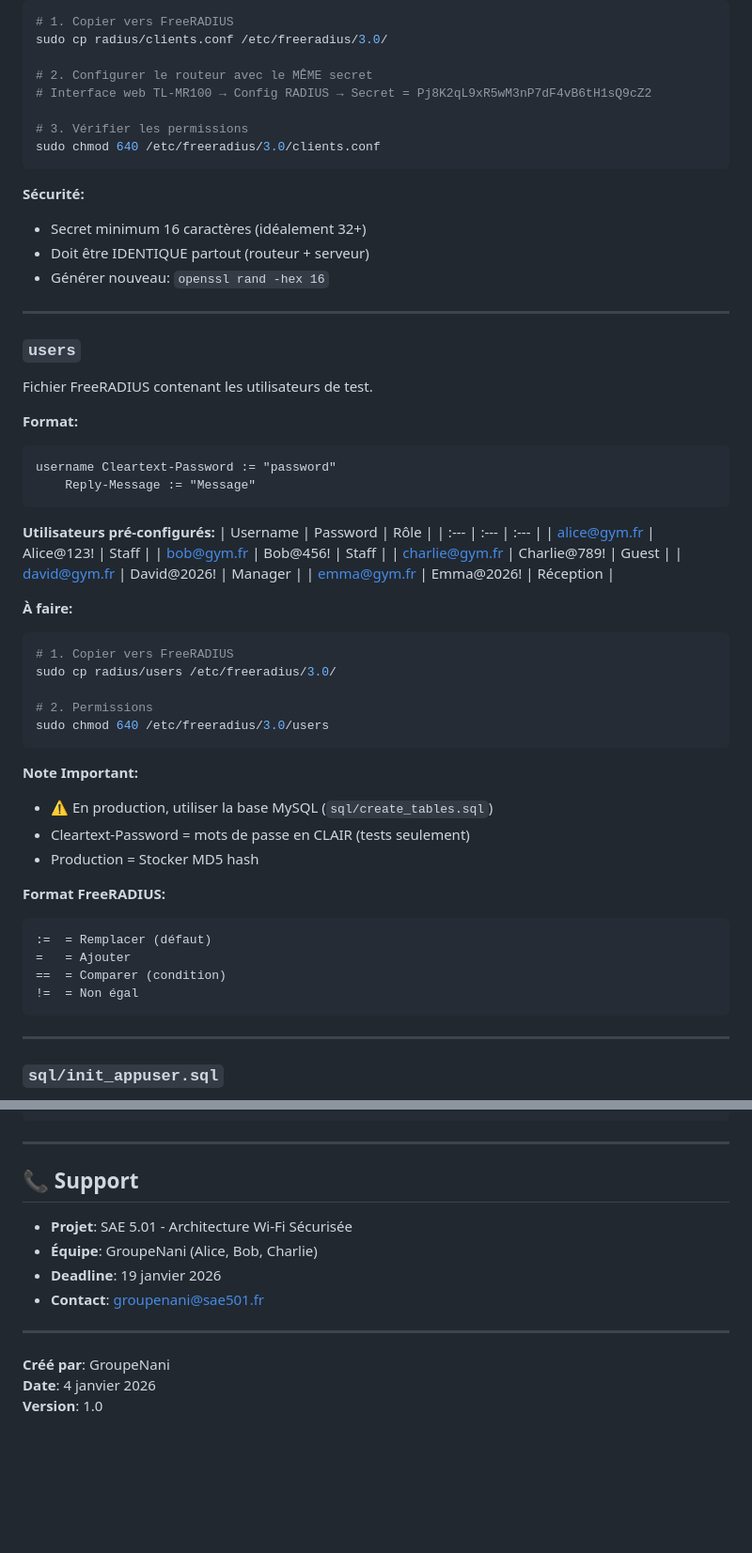
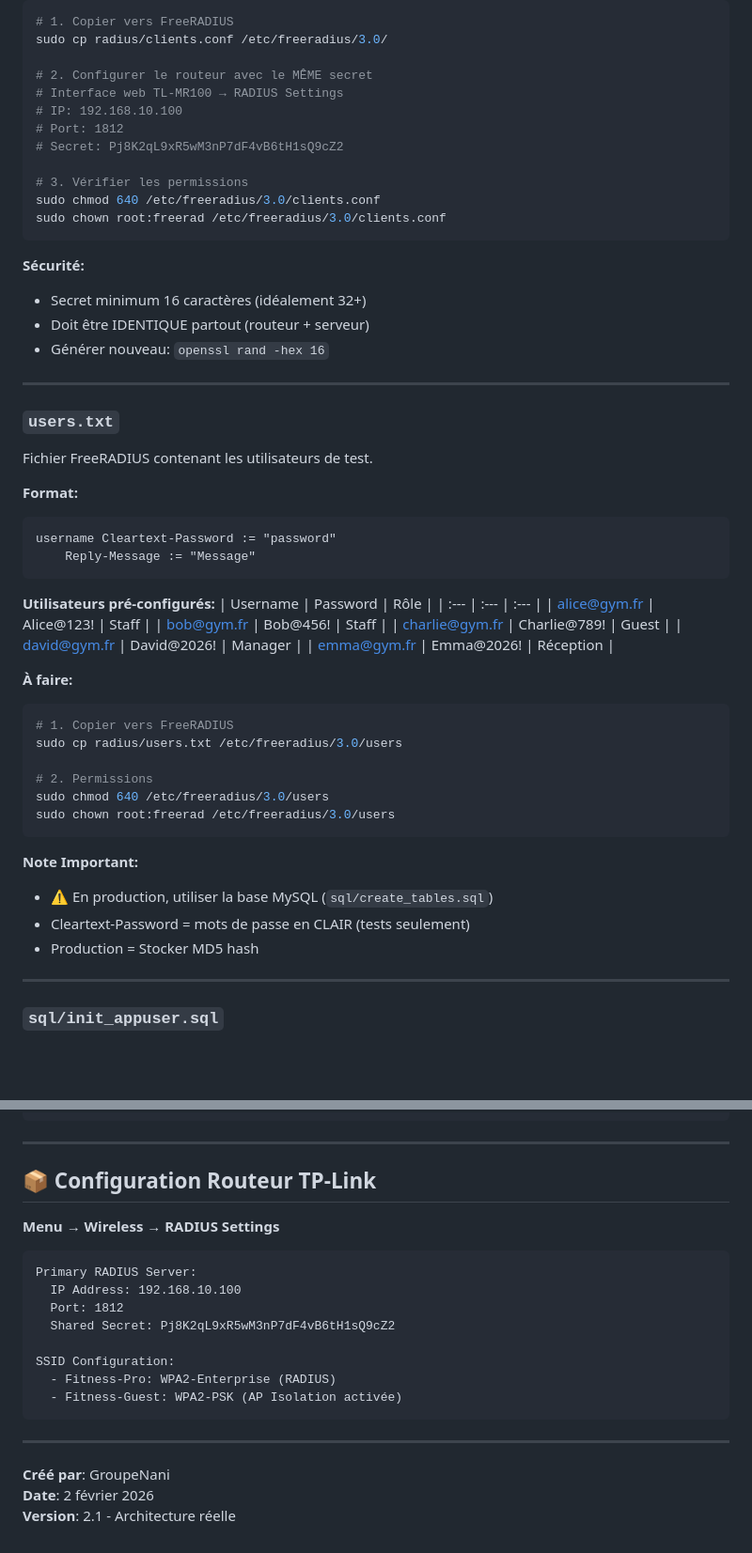
Before and after one commit to sfrayan/SAE501v2, a Markdown page: radius/README.md, 2 parts joined by grey strips. Shown at 94% size. Drawn GitHub-style; blank space fills up the shorter version.

````diff
--- a/radius/README.md
+++ b/radius/README.md
@@ -27,10 +56,14 @@ Configuration des clients RADIUS autorisés (Routeurs/NAS).
 sudo cp radius/clients.conf /etc/freeradius/3.0/
 
 # 2. Configurer le routeur avec le MÊME secret
-# Interface web TL-MR100 → Config RADIUS → Secret = Pj8K2qL9xR5wM3nP7dF4vB6tH1sQ9cZ2
+# Interface web TL-MR100 → RADIUS Settings
+# IP: 192.168.10.100
+# Port: 1812
+# Secret: Pj8K2qL9xR5wM3nP7dF4vB6tH1sQ9cZ2
 
 # 3. Vérifier les permissions
 sudo chmod 640 /etc/freeradius/3.0/clients.conf
+sudo chown root:freerad /etc/freeradius/3.0/clients.conf
 ```
 
 **Sécurité:**
@@ -40,7 +73,7 @@ sudo chmod 640 /etc/freeradius/3.0/clients.conf
 
 ---
 
-### `users`
+### `users.txt`
 Fichier FreeRADIUS contenant les utilisateurs de test.
 
 **Format:**
@@ -61,24 +94,17 @@ username Cleartext-Password := "password"
 **À faire:**
 ```bash
 # 1. Copier vers FreeRADIUS
-sudo cp radius/users /etc/freeradius/3.0/
+sudo cp radius/users.txt /etc/freeradius/3.0/users
 
 # 2. Permissions
 sudo chmod 640 /etc/freeradius/3.0/users
+sudo chown root:freerad /etc/freeradius/3.0/users
 ```
 
 **Note Important:**
 - ⚠️ En production, utiliser la base MySQL (`sql/create_tables.sql`)
 - Cleartext-Password = mots de passe en CLAIR (tests seulement)
 - Production = Stocker MD5 hash
-
-**Format FreeRADIUS:**
-```
-:=  = Remplacer (défaut)
-=   = Ajouter
-==  = Comparer (condition)
-!=  = Non égal
-```
 
 ---
 
@@ -449,15 +457,23 @@ Operators:
 
 ---
 
-## 📞 Support
+## 📦 Configuration Routeur TP-Link
 
-- **Projet**: SAE 5.01 - Architecture Wi-Fi Sécurisée
-- **Équipe**: GroupeNani (Alice, Bob, Charlie)
-- **Deadline**: 19 janvier 2026
-- **Contact**: groupenani@sae501.fr
+**Menu** → **Wireless** → **RADIUS Settings**
+
+```
+Primary RADIUS Server:
+  IP Address: 192.168.10.100
+  Port: 1812
+  Shared Secret: Pj8K2qL9xR5wM3nP7dF4vB6tH1sQ9cZ2
+
+SSID Configuration:
+  - Fitness-Pro: WPA2-Enterprise (RADIUS)
+  - Fitness-Guest: WPA2-PSK (AP Isolation activée)
+```
 
 ---
 
 **Créé par**: GroupeNani
-**Date**: 4 janvier 2026
-**Version**: 1.0
+**Date**: 2 février 2026
+**Version**: 2.1 - Architecture réelle
````
Also changed, not shown: other parts of radius/README.md (+54 -43 lines).
